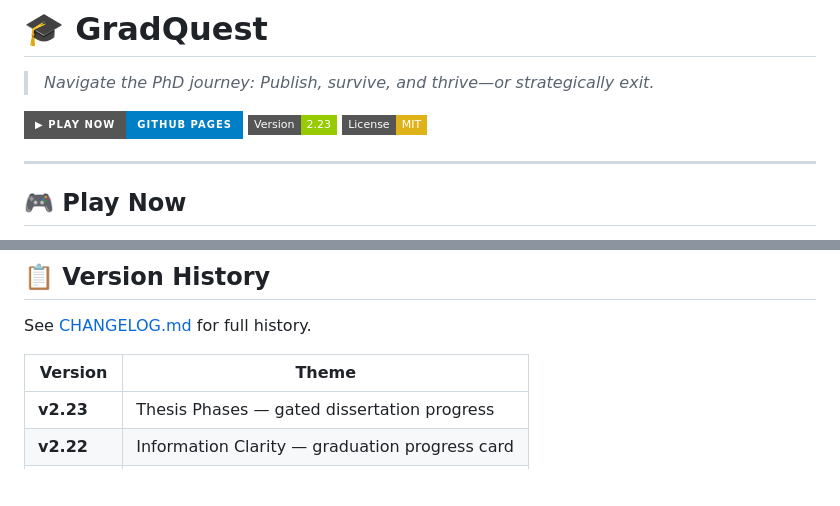
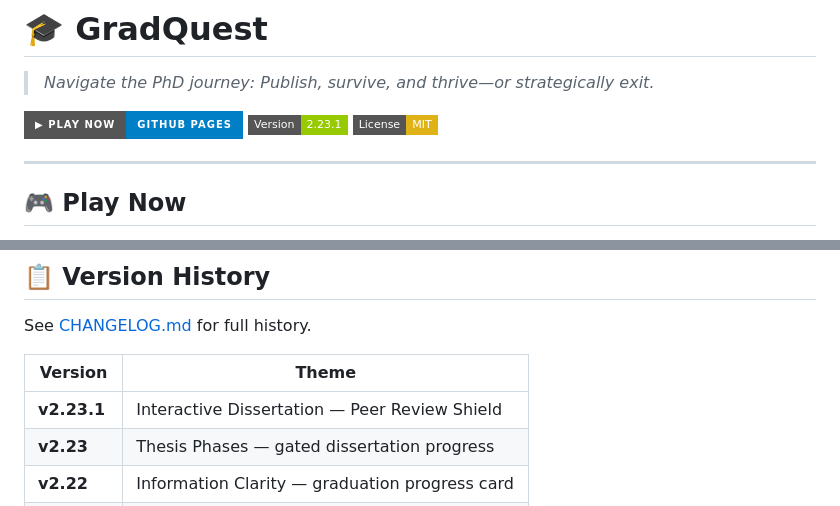
Before and after one commit to XY-Vince/GradQuest, a Markdown page: README.md, 2 parts joined by grey strips. Drawn GitHub-style; badges without logos; blank space fills up the shorter version.

```diff
--- a/README.md
+++ b/README.md
@@ -3,7 +3,7 @@
 > *Navigate the PhD journey: Publish, survive, and thrive—or strategically exit.*
 
 [![Play Now](https://img.shields.io/badge/▶_Play_Now-GitHub_Pages-blue?style=for-the-badge)](https://xy-vince.github.io/GradQuest/)
-[![Version](https://img.shields.io/badge/Version-2.23-green?style=flat-square)](CHANGELOG.md)
+[![Version](https://img.shields.io/badge/Version-2.23.1-green?style=flat-square)](CHANGELOG.md)
 [![License](https://img.shields.io/badge/License-MIT-yellow?style=flat-square)](LICENSE)
 
 ---
@@ -164,6 +164,7 @@ See [CHANGELOG.md](CHANGELOG.md) for full history.
 
 | Version | Theme |
 |---------|-------|
+| **v2.23.1** | Interactive Dissertation — Peer Review Shield |
 | **v2.23** | Thesis Phases — gated dissertation progress |
 | **v2.22** | Information Clarity — graduation progress card |
 | **v2.21** | Support Systems — stress meter, interventions |
```
Also changed, not shown: CHANGELOG.md (+25 -0 lines), IMPLEMENTATION_PLAN.md (+6 -10 lines).
